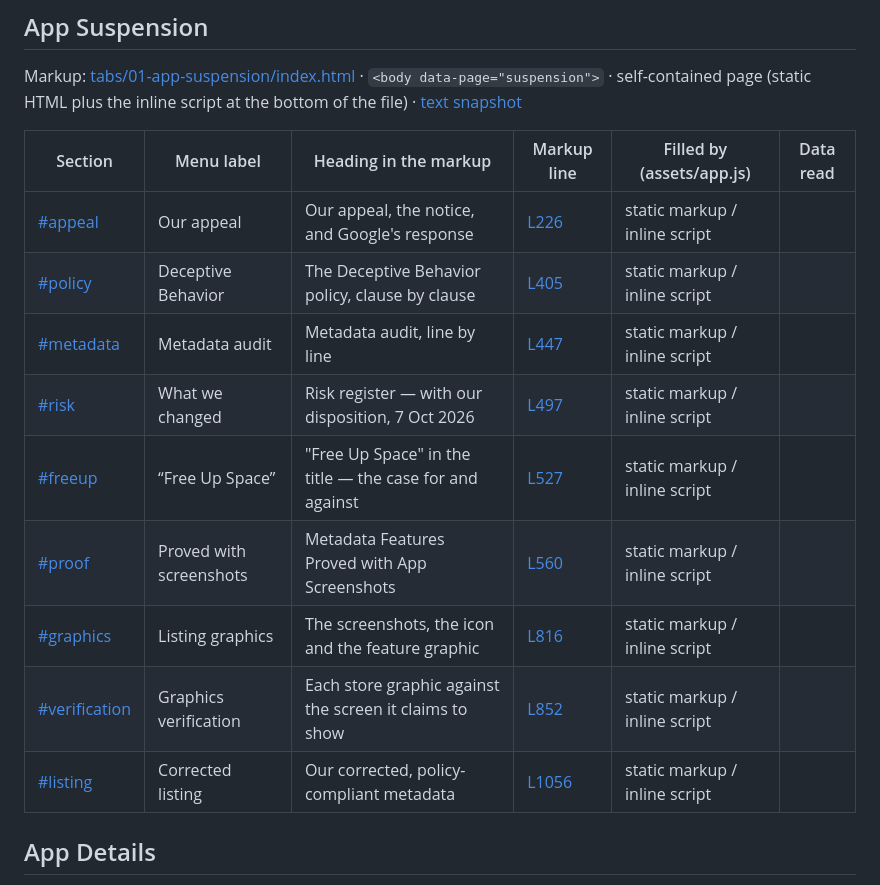
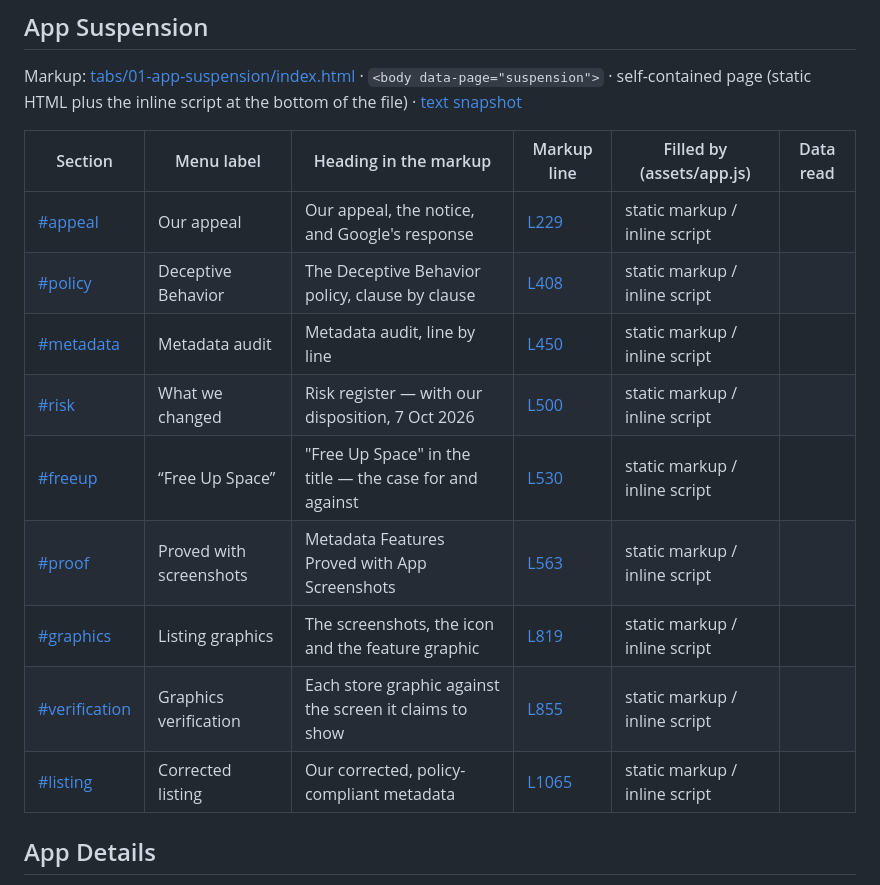
Before and after one commit to zaeem-ahmad-growth/Phone-Cleaner-Cell-Cave, a Markdown page: docs/code-map.md, the part around the change. Rendered like a GitHub page.

```diff
--- a/docs/code-map.md
+++ b/docs/code-map.md
@@ -11,15 +11,15 @@ Markup: [tabs/01-app-suspension/index.html](../tabs/01-app-suspension/index.html
 
 | Section | Menu label | Heading in the markup | Markup line | Filled by (assets/app.js) | Data read |
 | --- | --- | --- | --- | --- | --- |
-| [#appeal](tabs/01-app-suspension.md#appeal) | Our appeal | Our appeal, the notice, and Google's response | [L226](../tabs/01-app-suspension/index.html#L226) | static markup / inline script |  |
-| [#policy](tabs/01-app-suspension.md#policy) | Deceptive Behavior | The Deceptive Behavior policy, clause by clause | [L405](../tabs/01-app-suspension/index.html#L405) | static markup / inline script |  |
-| [#metadata](tabs/01-app-suspension.md#metadata) | Metadata audit | Metadata audit, line by line | [L447](../tabs/01-app-suspension/index.html#L447) | static markup / inline script |  |
-| [#risk](tabs/01-app-suspension.md#risk) | What we changed | Risk register &mdash; with our disposition, 7 Oct 2026 | [L497](../tabs/01-app-suspension/index.html#L497) | static markup / inline script |  |
-| [#freeup](tabs/01-app-suspension.md#freeup) | &ldquo;Free Up Space&rdquo; | "Free Up Space" in the title &mdash; the case for and against | [L527](../tabs/01-app-suspension/index.html#L527) | static markup / inline script |  |
-| [#proof](tabs/01-app-suspension.md#proof) | Proved with screenshots | Metadata Features Proved with App Screenshots | [L560](../tabs/01-app-suspension/index.html#L560) | static markup / inline script |  |
-| [#graphics](tabs/01-app-suspension.md#graphics) | Listing graphics | The screenshots, the icon and the feature graphic | [L816](../tabs/01-app-suspension/index.html#L816) | static markup / inline script |  |
-| [#verification](tabs/01-app-suspension.md#verification) | Graphics verification | Each store graphic against the screen it claims to show | [L852](../tabs/01-app-suspension/index.html#L852) | static markup / inline script |  |
-| [#listing](tabs/01-app-suspension.md#listing) | Corrected listing | Our corrected, policy-compliant metadata | [L1056](../tabs/01-app-suspension/index.html#L1056) | static markup / inline script |  |
+| [#appeal](tabs/01-app-suspension.md#appeal) | Our appeal | Our appeal, the notice, and Google's response | [L229](../tabs/01-app-suspension/index.html#L229) | static markup / inline script |  |
+| [#policy](tabs/01-app-suspension.md#policy) | Deceptive Behavior | The Deceptive Behavior policy, clause by clause | [L408](../tabs/01-app-suspension/index.html#L408) | static markup / inline script |  |
+| [#metadata](tabs/01-app-suspension.md#metadata) | Metadata audit | Metadata audit, line by line | [L450](../tabs/01-app-suspension/index.html#L450) | static markup / inline script |  |
+| [#risk](tabs/01-app-suspension.md#risk) | What we changed | Risk register &mdash; with our disposition, 7 Oct 2026 | [L500](../tabs/01-app-suspension/index.html#L500) | static markup / inline script |  |
+| [#freeup](tabs/01-app-suspension.md#freeup) | &ldquo;Free Up Space&rdquo; | "Free Up Space" in the title &mdash; the case for and against | [L530](../tabs/01-app-suspension/index.html#L530) | static markup / inline script |  |
+| [#proof](tabs/01-app-suspension.md#proof) | Proved with screenshots | Metadata Features Proved with App Screenshots | [L563](../tabs/01-app-suspension/index.html#L563) | static markup / inline script |  |
+| [#graphics](tabs/01-app-suspension.md#graphics) | Listing graphics | The screenshots, the icon and the feature graphic | [L819](../tabs/01-app-suspension/index.html#L819) | static markup / inline script |  |
+| [#verification](tabs/01-app-suspension.md#verification) | Graphics verification | Each store graphic against the screen it claims to show | [L855](../tabs/01-app-suspension/index.html#L855) | static markup / inline script |  |
+| [#listing](tabs/01-app-suspension.md#listing) | Corrected listing | Our corrected, policy-compliant metadata | [L1065](../tabs/01-app-suspension/index.html#L1065) | static markup / inline script |  |
 
 <a id="02-app-details"></a>
 
```
Also changed, not shown: docs/backend/01-app-suspension.md (+5 -2 lines), docs/tabs/01-app-suspension.md (+14 -10 lines).
